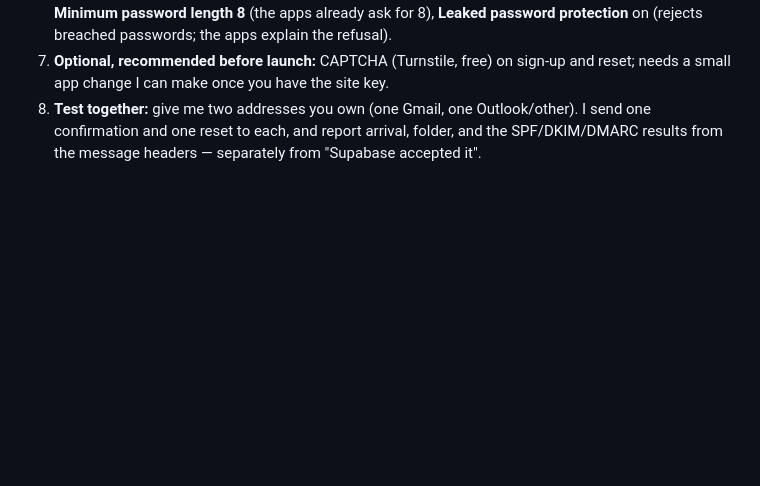
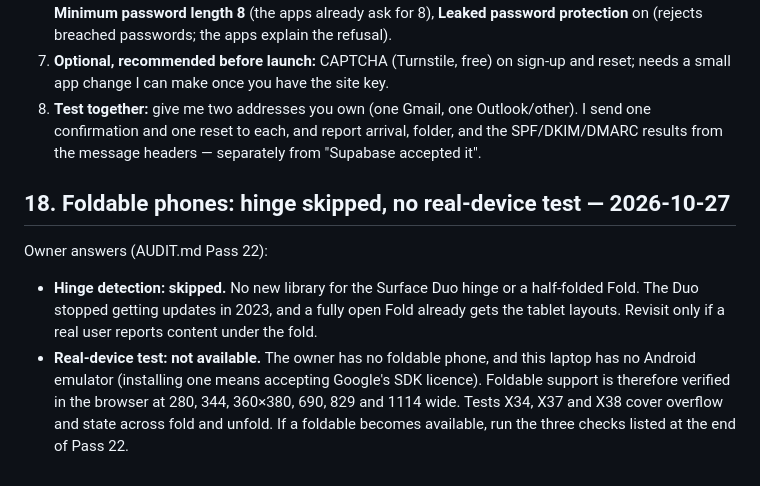
Before and after one commit to Jorgo03/sht-pia-ime, a Markdown page: DECISIONS.md, the part around the change. GitHub-like rendering; blank space fills up the shorter version.

Commit message:
DECISIONS §18: foldable hinge skipped, no real-device test available (owner answers)
Co-Authored-By: Claude <noreply@anthropic.com>

```diff
--- a/DECISIONS.md
+++ b/DECISIONS.md
@@ -923,3 +923,18 @@ sign-up impossible again (§15). So: 1 → 2 → 3 → test → 4.
    Outlook/other). I send one confirmation and one reset to each, and report
    arrival, folder, and the SPF/DKIM/DMARC results from the message headers
    — separately from "Supabase accepted it".
+
+## 18. Foldable phones: hinge skipped, no real-device test — 2026-10-27
+
+Owner answers (AUDIT.md Pass 22):
+
+- **Hinge detection: skipped.** No new library for the Surface Duo hinge or a
+  half-folded Fold. The Duo stopped getting updates in 2023, and a fully open
+  Fold already gets the tablet layouts. Revisit only if a real user reports
+  content under the fold.
+- **Real-device test: not available.** The owner has no foldable phone, and
+  this laptop has no Android emulator (installing one means accepting Google's
+  SDK licence). Foldable support is therefore verified in the browser at
+  280, 344, 360×380, 690, 829 and 1114 wide. Tests X34, X37 and X38 cover
+  overflow and state across fold and unfold. If a foldable becomes
+  available, run the three checks listed at the end of Pass 22.
```
